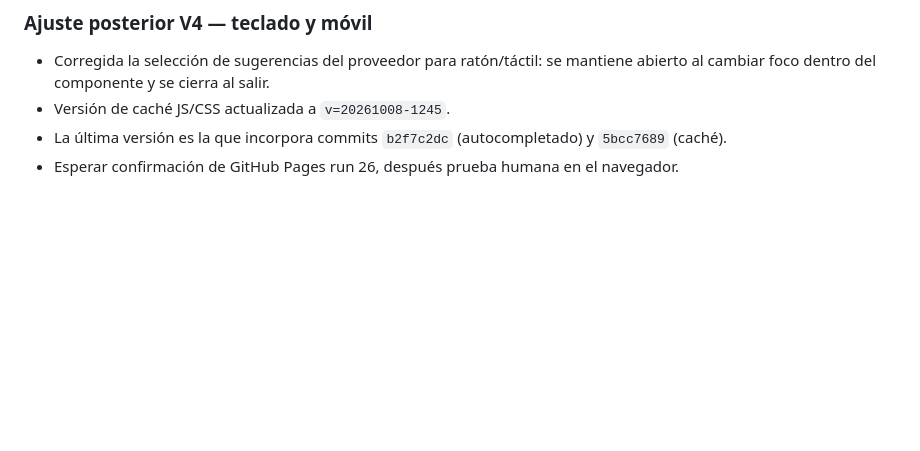
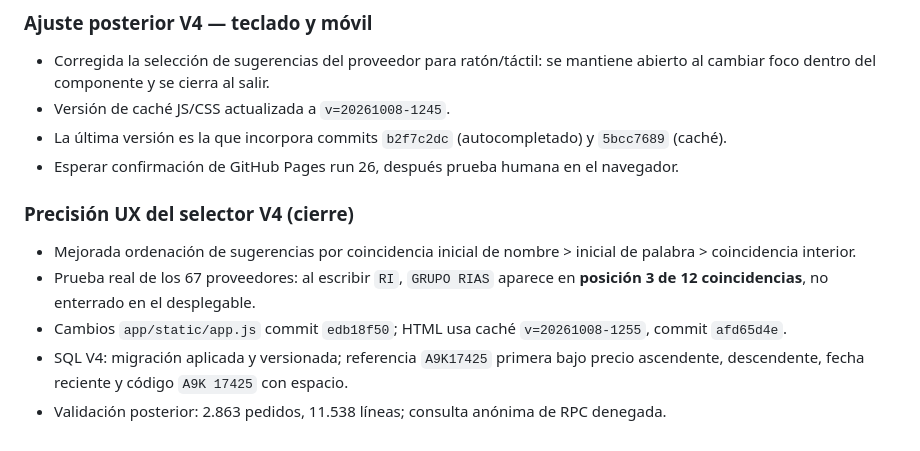
Before and after one commit to sergioroqueh/prosoel-costes, a Markdown page: docs/checkpoint-2026-10-08.md, the part around the change. GitHub-like rendering; blank space fills up the shorter version.

Commit message:
docs: checkpoint supplier quick filter final matching and exact code regression

```diff
--- a/docs/checkpoint-2026-10-08.md
+++ b/docs/checkpoint-2026-10-08.md
@@ -178,3 +178,10 @@ PVP, descuento, neto, total y archivo de origen.
 - Versión de caché JS/CSS actualizada a `v=20261008-1245`.
 - La última versión es la que incorpora commits `b2f7c2dc` (autocompletado) y `5bcc7689` (caché).
 - Esperar confirmación de GitHub Pages run 26, después prueba humana en el navegador.
+
+### Precisión UX del selector V4 (cierre)
+- Mejorada ordenación de sugerencias por coincidencia inicial de nombre > inicial de palabra > coincidencia interior.
+- Prueba real de los 67 proveedores: al escribir `RI`, `GRUPO RIAS` aparece en **posición 3 de 12 coincidencias**, no enterrado en el desplegable.
+- Cambios `app/static/app.js` commit `edb18f50`; HTML usa caché `v=20261008-1255`, commit `afd65d4e`.
+- SQL V4: migración aplicada y versionada; referencia `A9K17425` primera bajo precio ascendente, descendente, fecha reciente y código `A9K 17425` con espacio.
+- Validación posterior: 2.863 pedidos, 11.538 líneas; consulta anónima de RPC denegada.
```
